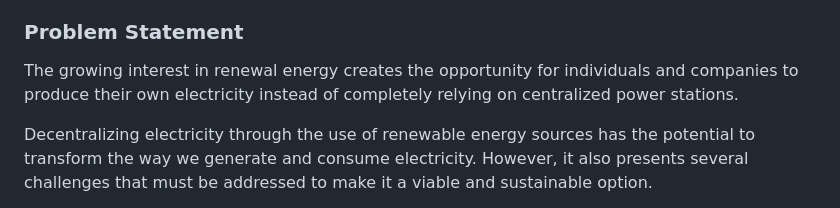
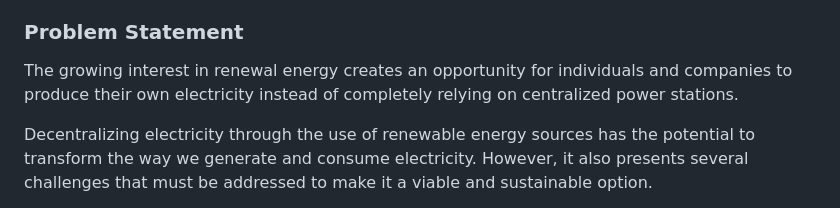
Before and after one commit to ramenpepe/Electra-Blockathon, a Markdown page: README.md, the part around the change. Drawn GitHub-style.

```diff
--- a/README.md
+++ b/README.md
@@ -22,7 +22,7 @@ By the early 20th century, most cities had centralized power stations (powergrid
 Community-based renewable energy systems present significant innovation opportunities that can transform the way we generate and consume electricity. These systems offer a range of benefits, including increased access to clean energy, reduced energy costs, and improved social and economic outcomes for communities.
 
 ### Problem Statement
-The growing interest in renewal energy creates the opportunity for individuals and companies to produce their own electricity instead of completely relying on centralized power stations.
+The growing interest in renewal energy creates an opportunity for individuals and companies to produce their own electricity instead of completely relying on centralized power stations.
 
 Decentralizing electricity through the use of renewable energy sources has the potential to transform the way we generate and consume electricity. However, it also presents several challenges that must be addressed to make it a viable and sustainable option.
 
```
